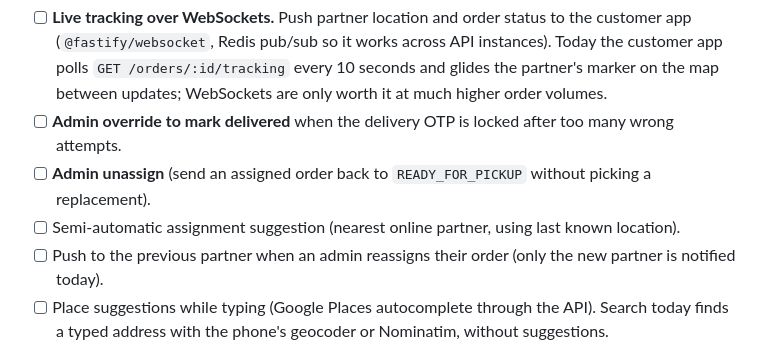
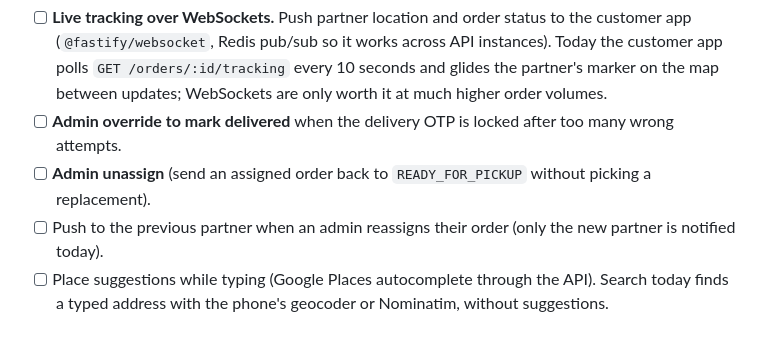
Before and after one commit to digitalthrivdev/ecommerce-monorepo, a Markdown page: TODO.md, the part around the change. Rendered like a GitHub page.

```diff
--- a/TODO.md
+++ b/TODO.md
@@ -19,7 +19,6 @@ Items intentionally postponed to finish the B1 MVP first. Move an item into acti
 - [ ] **Live tracking over WebSockets.** Push partner location and order status to the customer app (`@fastify/websocket`, Redis pub/sub so it works across API instances). Today the customer app polls `GET /orders/:id/tracking` every 10 seconds and glides the partner's marker on the map between updates; WebSockets are only worth it at much higher order volumes.
 - [ ] **Admin override to mark delivered** when the delivery OTP is locked after too many wrong attempts.
 - [ ] **Admin unassign** (send an assigned order back to `READY_FOR_PICKUP` without picking a replacement).
-- [ ] Semi-automatic assignment suggestion (nearest online partner, using last known location).
 - [ ] Push to the previous partner when an admin reassigns their order (only the new partner is notified today).
 - [ ] Place suggestions while typing (Google Places autocomplete through the API). Search today finds a typed address with the phone's geocoder or Nominatim, without suggestions.
 
```
Also changed, not shown: docs/deployment.md (+7 -7 lines).
